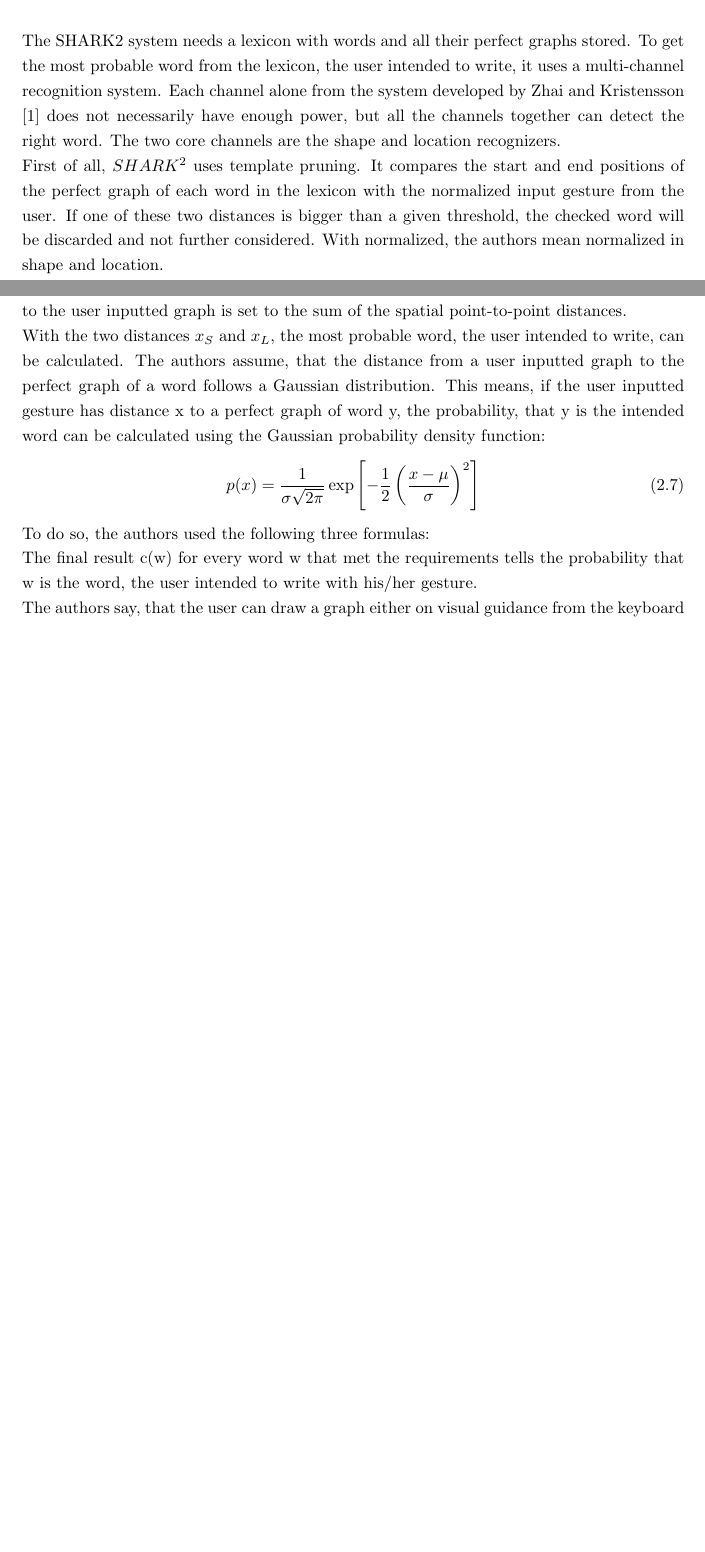
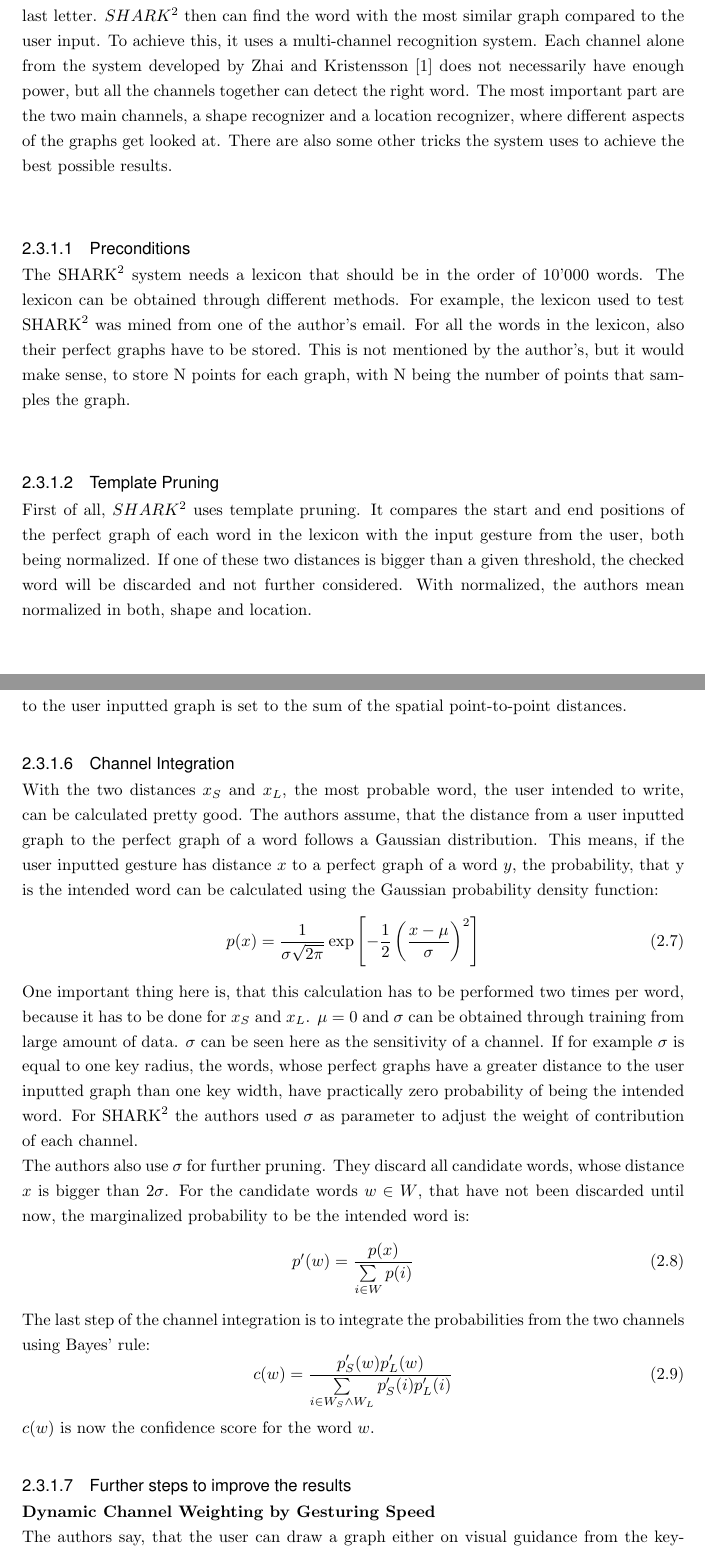
Before and after one commit to Philipp1202/BA-Thesis, a LaTeX thesis (Thesis.tex): two parts of pages 9 and 10 of 20 before the commit and two parts of pages 10 and 12 of 22 after it, joined at a grey line, cut at the place of the change, the shorter picture padded with empty space. Compiled offline with pdfLaTeX.

Commit message:
improved parts according to feedback and extended part on background

```diff
--- a/Thesis.tex
+++ b/Thesis.tex
@@ -20,7 +20,7 @@
 
 \authors     		{Philipp Weber}
 \email				{phil.weber@stud.unibas.ch}
-\immatriculnr		{0000-000-000}
+\immatriculnr		{19-051-697}
 
 \date				{20.06.2022}
 
```
Also changed, not shown: Chapters/Background.tex (added, +94 -0 lines), Chapters/Introduction.tex (+4 -3 lines), Chapters/Related_Work.tex (deleted, +0 -66 lines), Front/Abstract.tex (+2 -2 lines), Thesis.pdf, Thesis.tex (2 more changed lines), 2 other files.
